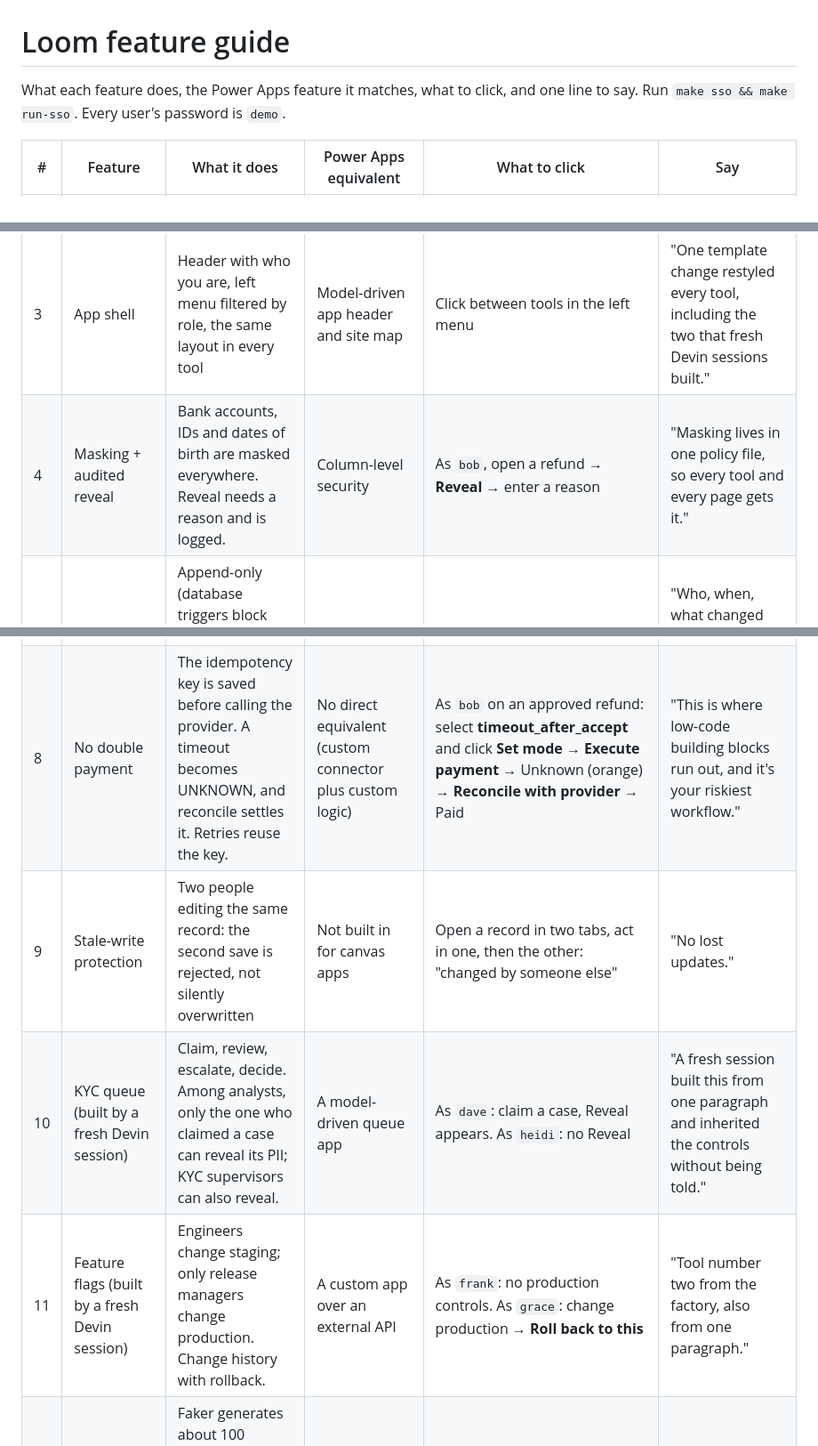
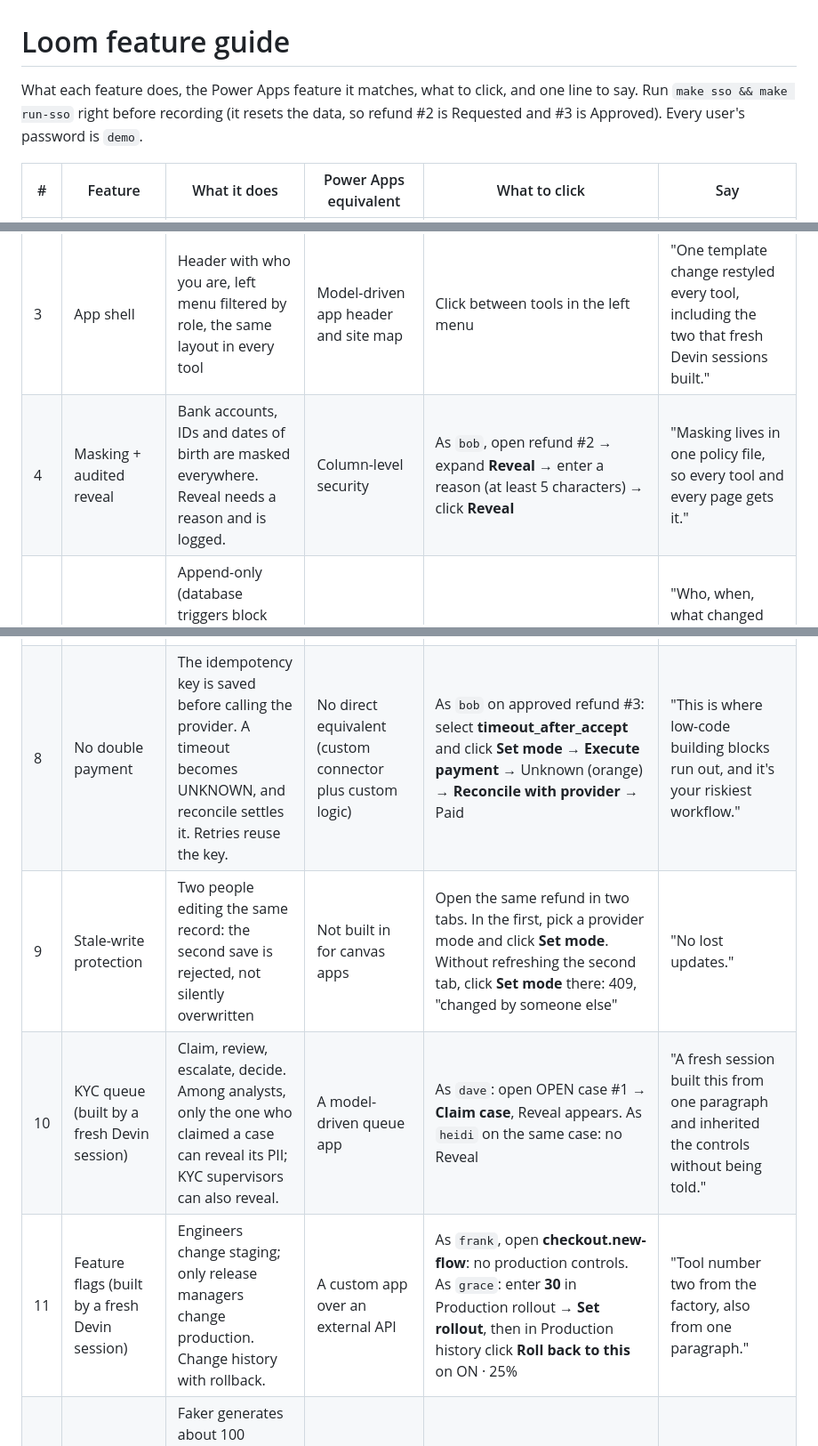
Before and after one commit to torneesh/devin-internal-tools, a Markdown page: docs/LOOM_FEATURE_GUIDE.md, 3 parts joined by grey strips. Shown at 89% size. Drawn GitHub-style.

Commit message:
Loom guide: exact click paths from E2E test run
Co-Authored-By: Devin AI <158243242+devin-ai-integration[bot]@users.noreply.github.com>

```diff
--- a/docs/LOOM_FEATURE_GUIDE.md
+++ b/docs/LOOM_FEATURE_GUIDE.md
@@ -1,21 +1,21 @@
 # Loom feature guide
 
 What each feature does, the Power Apps feature it matches, what to click, and one line to say.
-Run `make sso && make run-sso`. Every user's password is `demo`.
+Run `make sso && make run-sso` right before recording (it resets the data, so refund #2 is Requested and #3 is Approved). Every user's password is `demo`.
 
 | # | Feature | What it does | Power Apps equivalent | What to click | Say |
 |---|---|---|---|---|---|
 | 1 | Real SSO (OIDC) | Sign-in happens at the identity provider (Keycloak here). The app never sees a password. | Entra ID sign-in | `/login` → **Sign in with SSO** → `bob` / `demo` | "This is standard OpenID Connect. Pointing it at your Entra means changing three settings, not code." |
 | 2 | Groups → roles | Roles come from the IdP's `groups` claim and sync at every sign-in. A change is audited. | Security roles assigned through Entra groups | Sign out, sign in as `alice`: the left menu shows only Refunds. Optional: Keycloak admin (`admin`/`admin`) → realm dropdown **internal-tools** → Users → alice → Groups → **Join group** → `auditor` → **Join**; sign alice in again and Audit log appears. Remove the group afterwards (**Leave**) | "Access is managed where you already manage people. Moving someone between groups changes what they can open." |
 | 3 | App shell | Header with who you are, left menu filtered by role, the same layout in every tool | Model-driven app header and site map | Click between tools in the left menu | "One template change restyled every tool, including the two that fresh Devin sessions built." |
-| 4 | Masking + audited reveal | Bank accounts, IDs and dates of birth are masked everywhere. Reveal needs a reason and is logged. | Column-level security | As `bob`, open a refund → **Reveal** → enter a reason | "Masking lives in one policy file, so every tool and every page gets it." |
+| 4 | Masking + audited reveal | Bank accounts, IDs and dates of birth are masked everywhere. Reveal needs a reason and is logged. | Column-level security | As `bob`, open refund #2 → expand **Reveal** → enter a reason (at least 5 characters) → click **Reveal** | "Masking lives in one policy file, so every tool and every page gets it." |
 | 5 | Audit log | Append-only (database triggers block edits and deletes), written in the same transaction as the change | Dataverse auditing | As `ivan`, open **Audit log**, filter by action `reveal` | "Who, when, what changed and why, for every tool, with no per-tool work." |
 | 6 | Stage bar | The record's state machine, drawn as stages. Off-track states turn orange or red. | Business process flow | Open any refund or KYC case | "This bar is the same state machine the server enforces. You can't skip a stage by editing the URL." |
 | 7 | Separation of duties | Requesters can't approve their own refunds; refunds over $1,000 need two different approvers | Approval flows in Power Automate | As `bob`, approve `TXN-10388` ($2,400): it shows 1 of 2. As `carol`, approve: Approved | "These are rules in code with named tests, not configuration someone can quietly change." |
-| 8 | No double payment | The idempotency key is saved before calling the provider. A timeout becomes UNKNOWN, and reconcile settles it. Retries reuse the key. | No direct equivalent (custom connector plus custom logic) | As `bob` on an approved refund: select **timeout_after_accept** and click **Set mode** → **Execute payment** → Unknown (orange) → **Reconcile with provider** → Paid | "This is where low-code building blocks run out, and it's your riskiest workflow." |
-| 9 | Stale-write protection | Two people editing the same record: the second save is rejected, not silently overwritten | Not built in for canvas apps | Open a record in two tabs, act in one, then the other: "changed by someone else" | "No lost updates." |
-| 10 | KYC queue (built by a fresh Devin session) | Claim, review, escalate, decide. Among analysts, only the one who claimed a case can reveal its PII; KYC supervisors can also reveal. | A model-driven queue app | As `dave`: claim a case, Reveal appears. As `heidi`: no Reveal | "A fresh session built this from one paragraph and inherited the controls without being told." |
-| 11 | Feature flags (built by a fresh Devin session) | Engineers change staging; only release managers change production. Change history with rollback. | A custom app over an external API | As `frank`: no production controls. As `grace`: change production → **Roll back to this** | "Tool number two from the factory, also from one paragraph." |
+| 8 | No double payment | The idempotency key is saved before calling the provider. A timeout becomes UNKNOWN, and reconcile settles it. Retries reuse the key. | No direct equivalent (custom connector plus custom logic) | As `bob` on approved refund #3: select **timeout_after_accept** and click **Set mode** → **Execute payment** → Unknown (orange) → **Reconcile with provider** → Paid | "This is where low-code building blocks run out, and it's your riskiest workflow." |
+| 9 | Stale-write protection | Two people editing the same record: the second save is rejected, not silently overwritten | Not built in for canvas apps | Open the same refund in two tabs. In the first, pick a provider mode and click **Set mode**. Without refreshing the second tab, click **Set mode** there: 409, "changed by someone else" | "No lost updates." |
+| 10 | KYC queue (built by a fresh Devin session) | Claim, review, escalate, decide. Among analysts, only the one who claimed a case can reveal its PII; KYC supervisors can also reveal. | A model-driven queue app | As `dave`: open OPEN case #1 → **Claim case**, Reveal appears. As `heidi` on the same case: no Reveal | "A fresh session built this from one paragraph and inherited the controls without being told." |
+| 11 | Feature flags (built by a fresh Devin session) | Engineers change staging; only release managers change production. Change history with rollback. | A custom app over an external API | As `frank`, open **checkout.new-flow**: no production controls. As `grace`: enter **30** in Production rollout → **Set rollout**, then in Production history click **Roll back to this** on ON · 25% | "Tool number two from the factory, also from one paragraph." |
 | 12 | Fake data | Faker generates about 100 records across every status, created through the services so the rules and audit apply | Sample data | Scroll the refunds list | "Realistic volume, all fake identities." |
 | 13 | Tests and CI | 94 tests, and every business rule has a named test. GitHub Actions runs them on every PR. | Test Engine (deprecated) | Show a green PR check or run `make test` | "Every rule you just saw is a test that runs before anything ships." |
 
```
